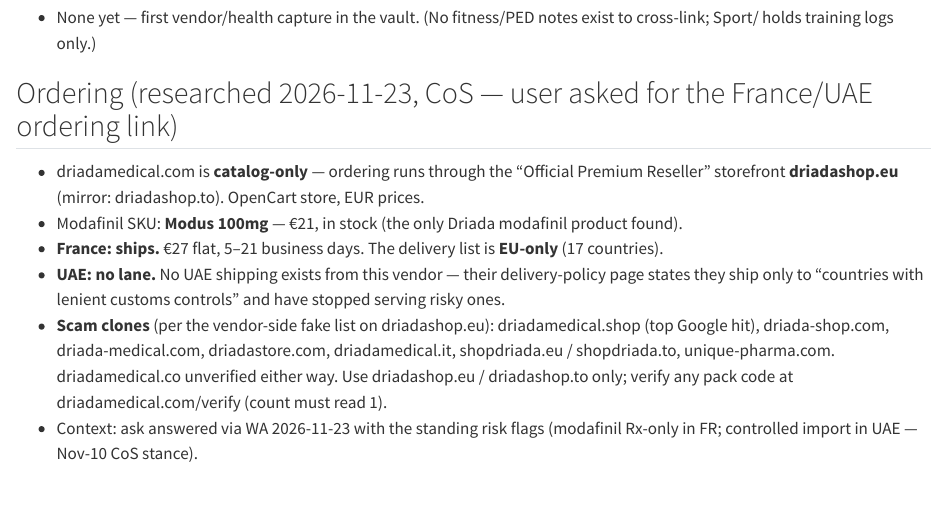
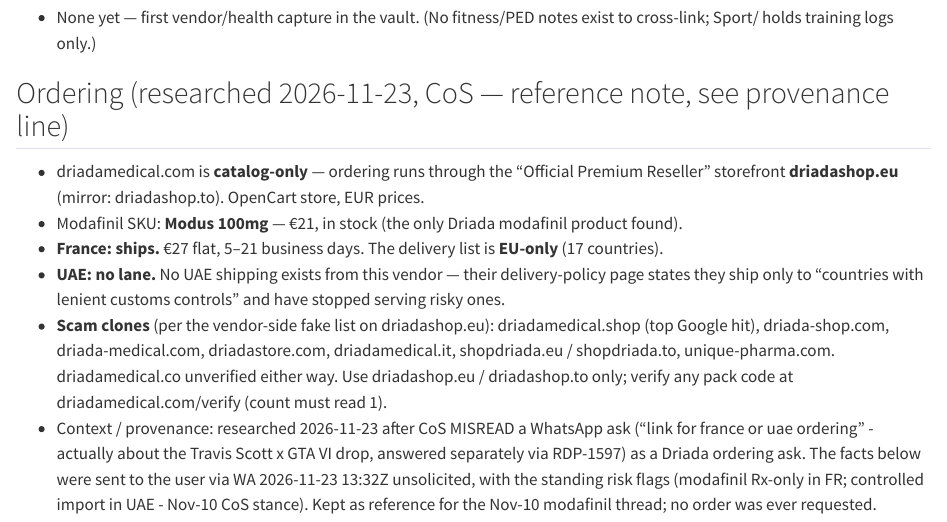
Before and after one commit to raphdp/personal_assistant, a Quarto document (Notes/2026-11-05-driada-medical-catalog.qmd): the page in a window 1100 px wide, from 1600 px down. Rendered offline with R 4.5, knitr and Pandoc in place of Quarto, with nearby package versions.

Commit message:
driada: fix Ordering provenance - research followed a misread WA ask (RDP-1594/RDP-1597), no order requested

```diff
--- a/Notes/2026-11-05-driada-medical-catalog.qmd
+++ b/Notes/2026-11-05-driada-medical-catalog.qmd
@@ -40,11 +40,11 @@
 
 - None yet — first vendor/health capture in the vault. (No fitness/PED notes exist to cross-link; Sport/ holds training logs only.)
 
-## Ordering (researched 2026-11-23, CoS — user asked for the France/UAE ordering link)
+## Ordering (researched 2026-11-23, CoS — reference note, see provenance line)
 
 - driadamedical.com is **catalog-only** — ordering runs through the "Official Premium Reseller" storefront **driadashop.eu** (mirror: driadashop.to). OpenCart store, EUR prices.
 - Modafinil SKU: **Modus 100mg** — €21, in stock (the only Driada modafinil product found).
 - **France: ships.** €27 flat, 5–21 business days. The delivery list is **EU-only** (17 countries).
 - **UAE: no lane.** No UAE shipping exists from this vendor — their delivery-policy page states they ship only to "countries with lenient customs controls" and have stopped serving risky ones.
 - **Scam clones** (per the vendor-side fake list on driadashop.eu): driadamedical.shop (top Google hit), driada-shop.com, driada-medical.com, driadastore.com, driadamedical.it, shopdriada.eu / shopdriada.to, unique-pharma.com. driadamedical.co unverified either way. Use driadashop.eu / driadashop.to only; verify any pack code at driadamedical.com/verify (count must read 1).
-- Context: ask answered via WA 2026-11-23 with the standing risk flags (modafinil Rx-only in FR; controlled import in UAE — Nov-10 CoS stance).
+- Context / provenance: researched 2026-11-23 after CoS MISREAD a WhatsApp ask ("link for france or uae ordering" - actually about the Travis Scott x GTA VI drop, answered separately via RDP-1597) as a Driada ordering ask. The facts below were sent to the user via WA 2026-11-23 13:32Z unsolicited, with the standing risk flags (modafinil Rx-only in FR; controlled import in UAE - Nov-10 CoS stance). Kept as reference for the Nov-10 modafinil thread; no order was ever requested.
```
